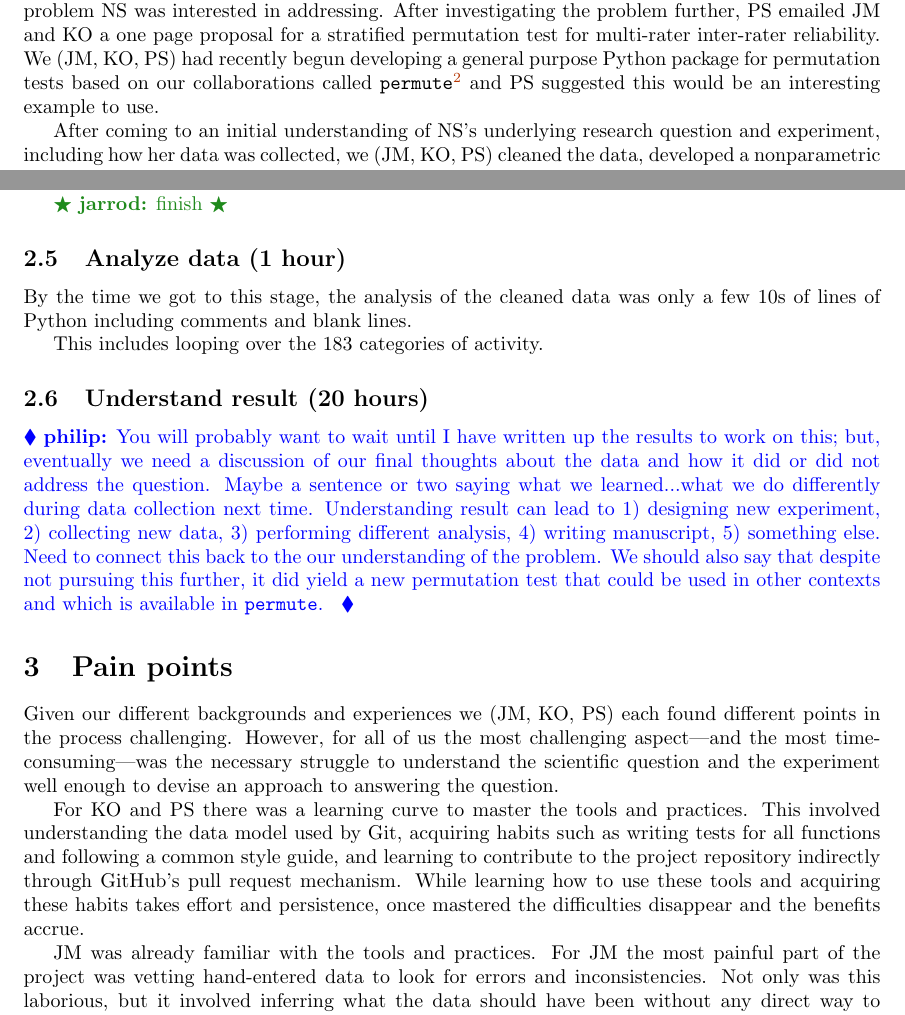
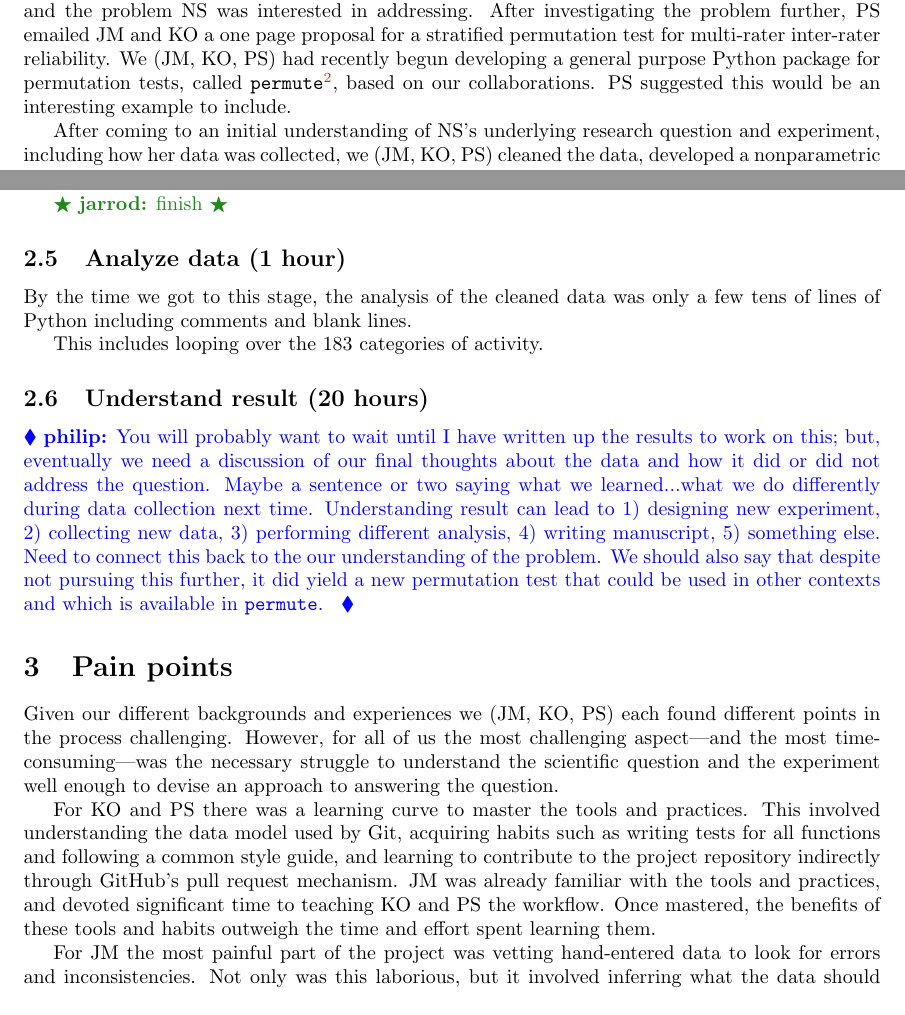
Before and after one commit to jarrodmillman/irr-case-study, a LaTeX document (millman_ottoboni_stark.tex): two parts of pages 2 and 6 of 10, joined at a grey line, cut so that both start at the same text. Compiled offline with pdfLaTeX.

Commit message:
KO edits, round 1

```diff
--- a/millman_ottoboni_stark.tex
+++ b/millman_ottoboni_stark.tex
@@ -189,9 +189,10 @@ After investigating the problem further, PS emailed JM and KO a one page
 proposal for a stratified permutation test for multi-rater inter-rater
 reliability.
 We (JM, KO, PS) had recently begun developing a general purpose Python package
-for permutation tests based on our collaborations called
-\texttt{permute}\footnote{\url{http://statlab.github.io/permute/}} and PS
-suggested this would be an interesting example to use.
+for permutation tests, called
+\texttt{permute}\footnote{\url{http://statlab.github.io/permute/}},
+based on our collaborations.
+PS suggested this would be an interesting example to include.
 
 After coming to an initial understanding of NS's underlying research question
 and experiment, including how her data was collected, we (JM, KO, PS)
@@ -418,7 +422,7 @@ comes from applying \texttt{simulate\_ts\_dist} to each of the $S$ strata.
 \subsection{Analyze data (1 hour)}
 
 By the time we got to this stage, the analysis of the cleaned data was only
-a few 10s of lines of Python including comments and blank lines.
+a few tens of lines of Python including comments and blank lines.
 
 This includes looping over the 183 categories of activity.
 
@@ -449,11 +453,11 @@ This involved understanding the data model used by Git, acquiring habits such
 as writing tests for all functions and following a common style guide, and
 learning to contribute to the project repository indirectly through GitHub's
 pull request mechanism.
-While learning how to use these tools and acquiring these habits takes effort
-and persistence, once mastered the difficulties disappear and the benefits
-accrue.
+JM was already familiar with the tools and practices, and devoted significant time
+to teaching KO and PS the workflow.
+Once mastered, the benefits of these tools and habits outweigh the time and effort
+spent learning them.
 
-JM was already familiar with the tools and practices.
 For JM the most painful part of the project was vetting hand-entered data
 to look for errors and inconsistencies.
 Not only was this laborious, but it involved inferring what the data
```
Also changed, not shown: millman_ottoboni_stark.tex (15 more changed lines).
